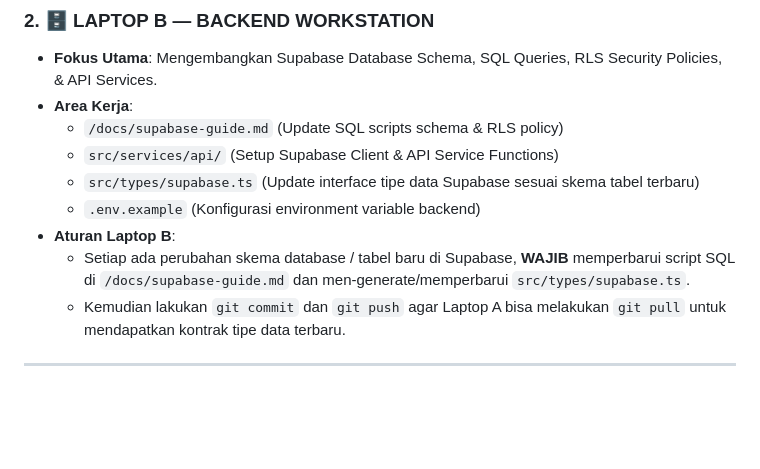
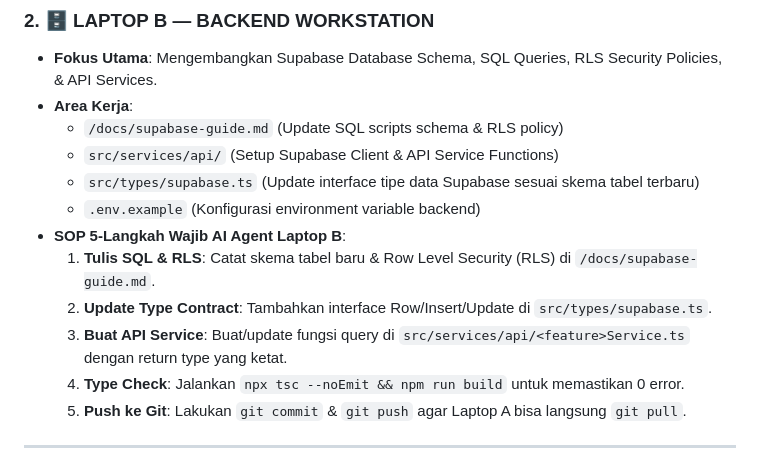
Before and after one commit to HelloRayy/snapan-market-mobile, a Markdown page: AGENTS.md, the part around the change. Rendered like a GitHub page; blank space fills up the shorter version.

Commit message:
docs(agents): formalize 5-step SOP for Laptop B Backend AI Agents in AGENTS.md

```diff
--- a/AGENTS.md
+++ b/AGENTS.md
@@ -37,9 +37,12 @@ Repositori ini dikembangkan menggunakan **Multi-Laptop Workstation Setup**:
   - `src/services/api/` (Setup Supabase Client & API Service Functions)
   - `src/types/supabase.ts` (Update interface tipe data Supabase sesuai skema tabel terbaru)
   - `.env.example` (Konfigurasi environment variable backend)
-- **Aturan Laptop B**:
-  - Setiap ada perubahan skema database / tabel baru di Supabase, **WAJIB** memperbarui script SQL di `/docs/supabase-guide.md` dan men-generate/memperbarui `src/types/supabase.ts`.
-  - Kemudian lakukan `git commit` dan `git push` agar Laptop A bisa melakukan `git pull` untuk mendapatkan kontrak tipe data terbaru.
+- **SOP 5-Langkah Wajib AI Agent Laptop B**:
+  1. **Tulis SQL & RLS**: Catat skema tabel baru & Row Level Security (RLS) di `/docs/supabase-guide.md`.
+  2. **Update Type Contract**: Tambahkan interface Row/Insert/Update di `src/types/supabase.ts`.
+  3. **Buat API Service**: Buat/update fungsi query di `src/services/api/<feature>Service.ts` dengan return type yang ketat.
+  4. **Type Check**: Jalankan `npx tsc --noEmit && npm run build` untuk memastikan 0 error.
+  5. **Push ke Git**: Lakukan `git commit` & `git push` agar Laptop A bisa langsung `git pull`.
 
 ---
 
```
